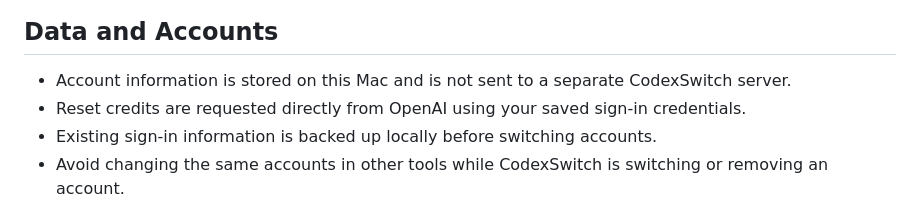
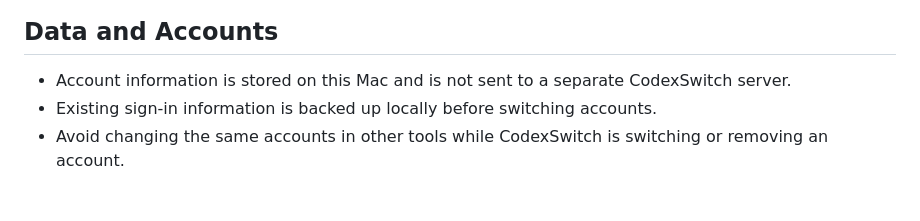
Before and after one commit to heeeete/CodexSwitch, a Markdown page: README.md, the part around the change. Drawn GitHub-style.

```diff
--- a/README.md
+++ b/README.md
@@ -60,7 +60,6 @@ Usage is based on recent records. After switching accounts, “No usage data”
 ## Data and Accounts
 
 - Account information is stored on this Mac and is not sent to a separate CodexSwitch server.
-- Reset credits are requested directly from OpenAI using your saved sign-in credentials.
 - Existing sign-in information is backed up locally before switching accounts.
 - Avoid changing the same accounts in other tools while CodexSwitch is switching or removing an account.
 
```
Also changed, not shown: README.ko.md (+0 -1 lines).
